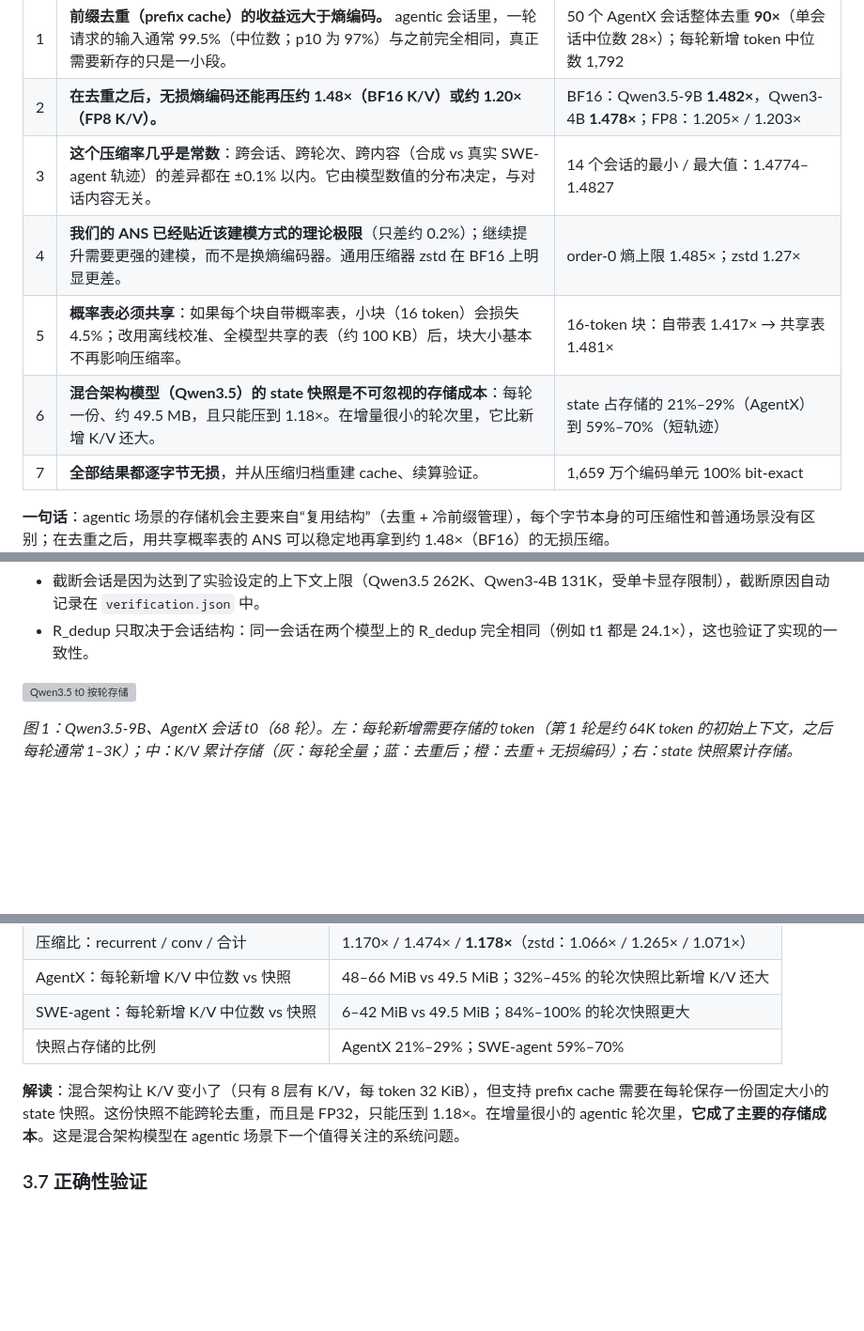
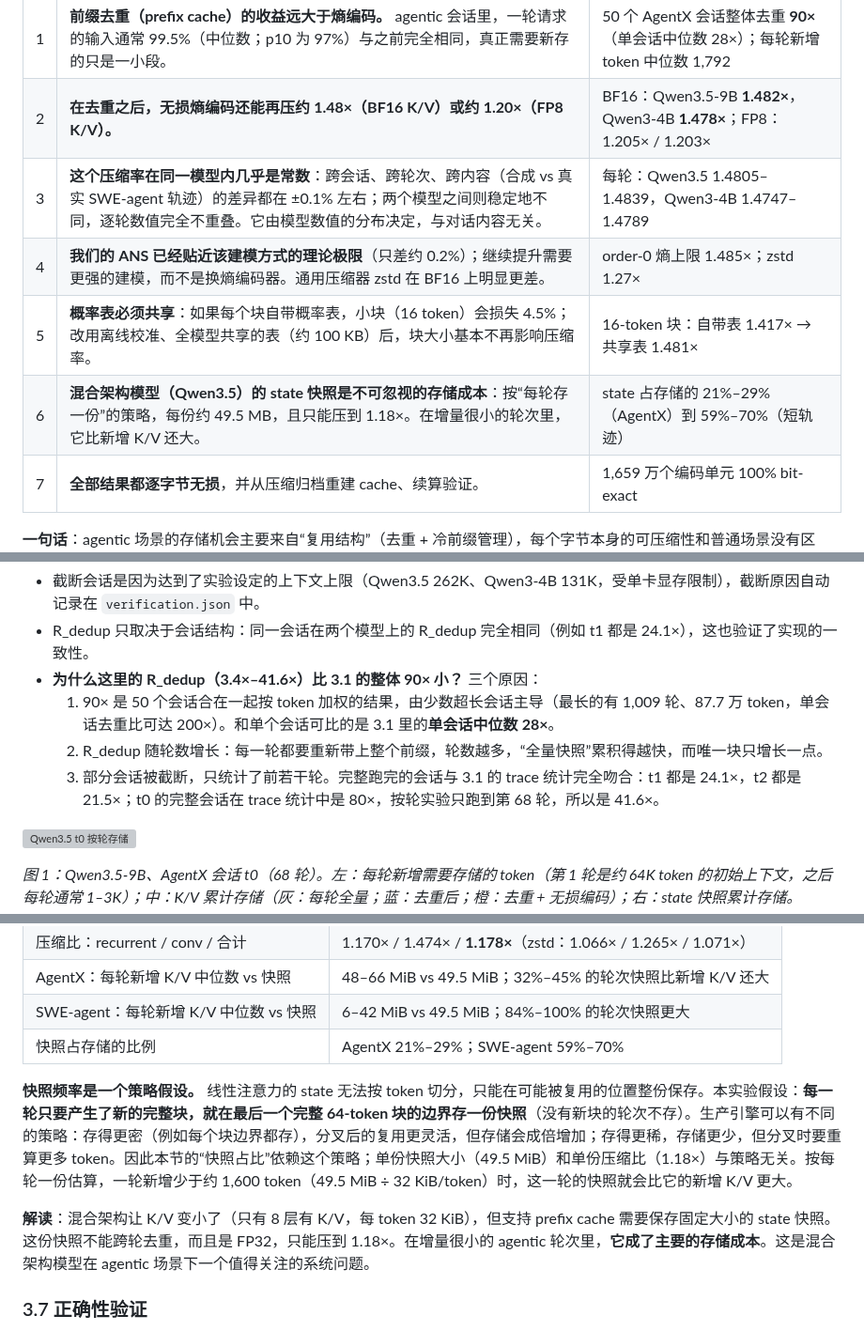
Before and after one commit to Joezia/kv_compression, a Markdown page: reports/meeting_2026-10-06_v2.md, 3 parts joined by grey strips. Shown at 94% size. GitHub-like rendering; blank space fills up the shorter version; grey boxes are pictures that could not be loaded.

```diff
--- a/reports/meeting_2026-10-06_v2.md
+++ b/reports/meeting_2026-10-06_v2.md
@@ -13,10 +13,10 @@
 |---|---|---|
 | 1 | **前缀去重（prefix cache）的收益远大于熵编码。** agentic 会话里，一轮请求的输入通常 99.5%（中位数；p10 为 97%）与之前完全相同，真正需要新存的只是一小段。 | 50 个 AgentX 会话整体去重 **90×**（单会话中位数 28×）；每轮新增 token 中位数 1,792 |
 | 2 | **在去重之后，无损熵编码还能再压约 1.48×（BF16 K/V）或约 1.20×（FP8 K/V）。** | BF16：Qwen3.5-9B **1.482×**，Qwen3-4B **1.478×**；FP8：1.205× / 1.203× |
-| 3 | **这个压缩率几乎是常数**：跨会话、跨轮次、跨内容（合成 vs 真实 SWE-agent 轨迹）的差异都在 ±0.1% 以内。它由模型数值的分布决定，与对话内容无关。 | 14 个会话的最小 / 最大值：1.4774–1.4827 |
+| 3 | **这个压缩率在同一模型内几乎是常数**：跨会话、跨轮次、跨内容（合成 vs 真实 SWE-agent 轨迹）的差异都在 ±0.1% 左右；两个模型之间则稳定地不同，逐轮数值完全不重叠。它由模型数值的分布决定，与对话内容无关。 | 每轮：Qwen3.5 1.4805–1.4839，Qwen3-4B 1.4747–1.4789 |
 | 4 | **我们的 ANS 已经贴近该建模方式的理论极限**（只差约 0.2%）；继续提升需要更强的建模，而不是换熵编码器。通用压缩器 zstd 在 BF16 上明显更差。 | order-0 熵上限 1.485×；zstd 1.27× |
 | 5 | **概率表必须共享**：如果每个块自带概率表，小块（16 token）会损失 4.5%；改用离线校准、全模型共享的表（约 100 KB）后，块大小基本不再影响压缩率。 | 16-token 块：自带表 1.417× → 共享表 1.481× |
-| 6 | **混合架构模型（Qwen3.5）的 state 快照是不可忽视的存储成本**：每轮一份、约 49.5 MB，且只能压到 1.18×。在增量很小的轮次里，它比新增 K/V 还大。 | state 占存储的 21%–29%（AgentX）到 59%–70%（短轨迹） |
+| 6 | **混合架构模型（Qwen3.5）的 state 快照是不可忽视的存储成本**：按“每轮存一份”的策略，每份约 49.5 MB，且只能压到 1.18×。在增量很小的轮次里，它比新增 K/V 还大。 | state 占存储的 21%–29%（AgentX）到 59%–70%（短轨迹） |
 | 7 | **全部结果都逐字节无损**，并从压缩归档重建 cache、续算验证。 | 1,659 万个编码单元 100% bit-exact |
 
 **一句话**：agentic 场景的存储机会主要来自“复用结构”（去重 + 冷前缀管理），每个字节本身的可压缩性和普通场景没有区别；在去重之后，用共享概率表的 ANS 可以稳定地再拿到约 1.48×（BF16）的无损压缩。
@@ -131,6 +131,10 @@ R_codec = Unique   / Compressed   熵编码收益：本报告所说的“无损
 
 - 截断会话是因为达到了实验设定的上下文上限（Qwen3.5 262K、Qwen3-4B 131K，受单卡显存限制），截断原因自动记录在 `verification.json` 中。
 - R_dedup 只取决于会话结构：同一会话在两个模型上的 R_dedup 完全相同（例如 t1 都是 24.1×），这也验证了实现的一致性。
+- **为什么这里的 R_dedup（3.4×–41.6×）比 3.1 的整体 90× 小？** 三个原因：
+  1. 90× 是 50 个会话合在一起按 token 加权的结果，由少数超长会话主导（最长的有 1,009 轮、87.7 万 token，单会话去重比可达 200×）。和单个会话可比的是 3.1 里的**单会话中位数 28×**。
+  2. R_dedup 随轮数增长：每一轮都要重新带上整个前缀，轮数越多，“全量快照”累积得越快，而唯一块只增长一点。
+  3. 部分会话被截断，只统计了前若干轮。完整跑完的会话与 3.1 的 trace 统计完全吻合：t1 都是 24.1×，t2 都是 21.5×；t0 的完整会话在 trace 统计中是 80×，按轮实验只跑到第 68 轮，所以是 41.6×。
 
 ![Qwen3.5 t0 按轮存储](../results/20261005_n4b_summary/figures/turns_20261005_n1b_qwen35_long_t0.png)
 
@@ -216,7 +228,9 @@ R_codec = Unique   / Compressed   熵编码收益：本报告所说的“无损
 | SWE-agent：每轮新增 K/V 中位数 vs 快照 | 6–42 MiB vs 49.5 MiB；84%–100% 的轮次快照更大 |
 | 快照占存储的比例 | AgentX 21%–29%；SWE-agent 59%–70% |
 
-**解读**：混合架构让 K/V 变小了（只有 8 层有 K/V，每 token 32 KiB），但支持 prefix cache 需要在每轮保存一份固定大小的 state 快照。这份快照不能跨轮去重，而且是 FP32，只能压到 1.18×。在增量很小的 agentic 轮次里，**它成了主要的存储成本**。这是混合架构模型在 agentic 场景下一个值得关注的系统问题。
+**快照频率是一个策略假设。** 线性注意力的 state 无法按 token 切分，只能在可能被复用的位置整份保存。本实验假设：**每一轮只要产生了新的完整块，就在最后一个完整 64-token 块的边界存一份快照**（没有新块的轮次不存）。生产引擎可以有不同的策略：存得更密（例如每个块边界都存），分叉后的复用更灵活，但存储会成倍增加；存得更稀，存储更少，但分叉时要重算更多 token。因此本节的“快照占比”依赖这个策略；单份快照大小（49.5 MiB）和单份压缩比（1.18×）与策略无关。按每轮一份估算，一轮新增少于约 1,600 token（49.5 MiB ÷ 32 KiB/token）时，这一轮的快照就会比它的新增 K/V 更大。
+
+**解读**：混合架构让 K/V 变小了（只有 8 层有 K/V，每 token 32 KiB），但支持 prefix cache 需要保存固定大小的 state 快照。这份快照不能跨轮去重，而且是 FP32，只能压到 1.18×。在增量很小的 agentic 轮次里，**它成了主要的存储成本**。这是混合架构模型在 agentic 场景下一个值得关注的系统问题。
 
 ### 3.7 正确性验证
 
```
Also changed, not shown: other parts of reports/meeting_2026-10-06_v2.md (+16 -5 lines), STATE.md (+1 -0 lines), results/20261005_n5_report_figures/stability_by_model.png (added), 3 other files.
